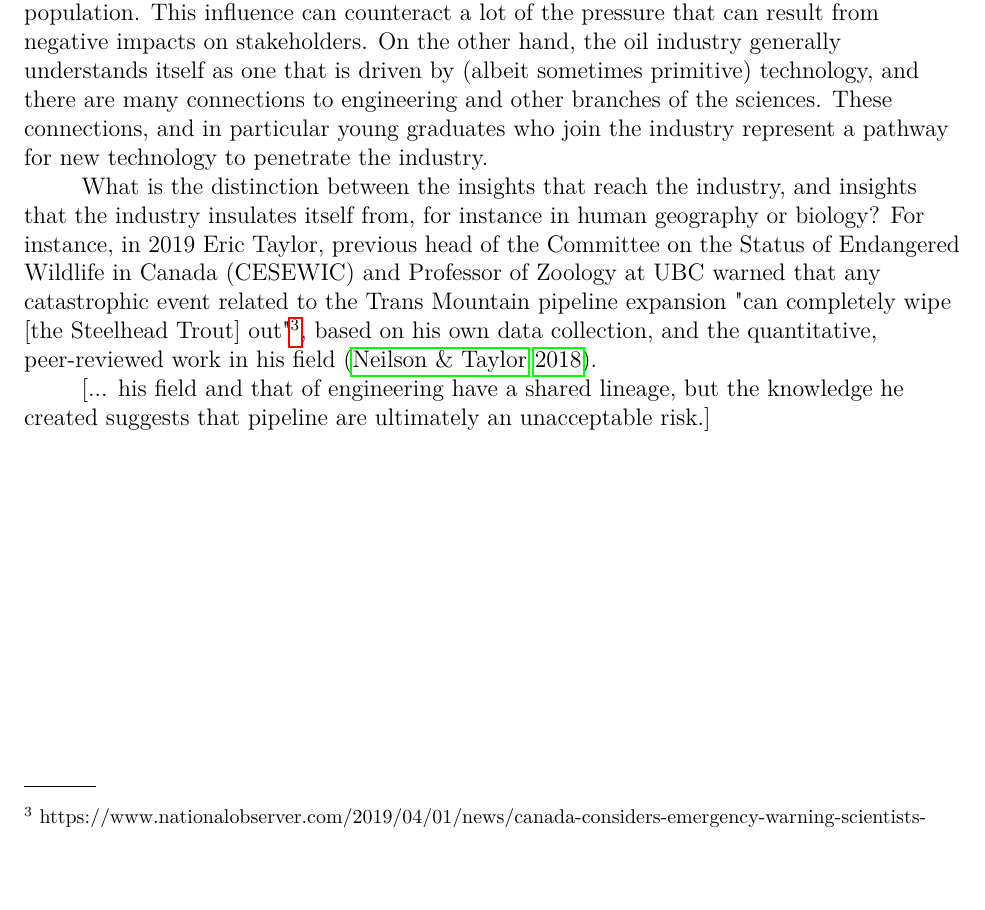
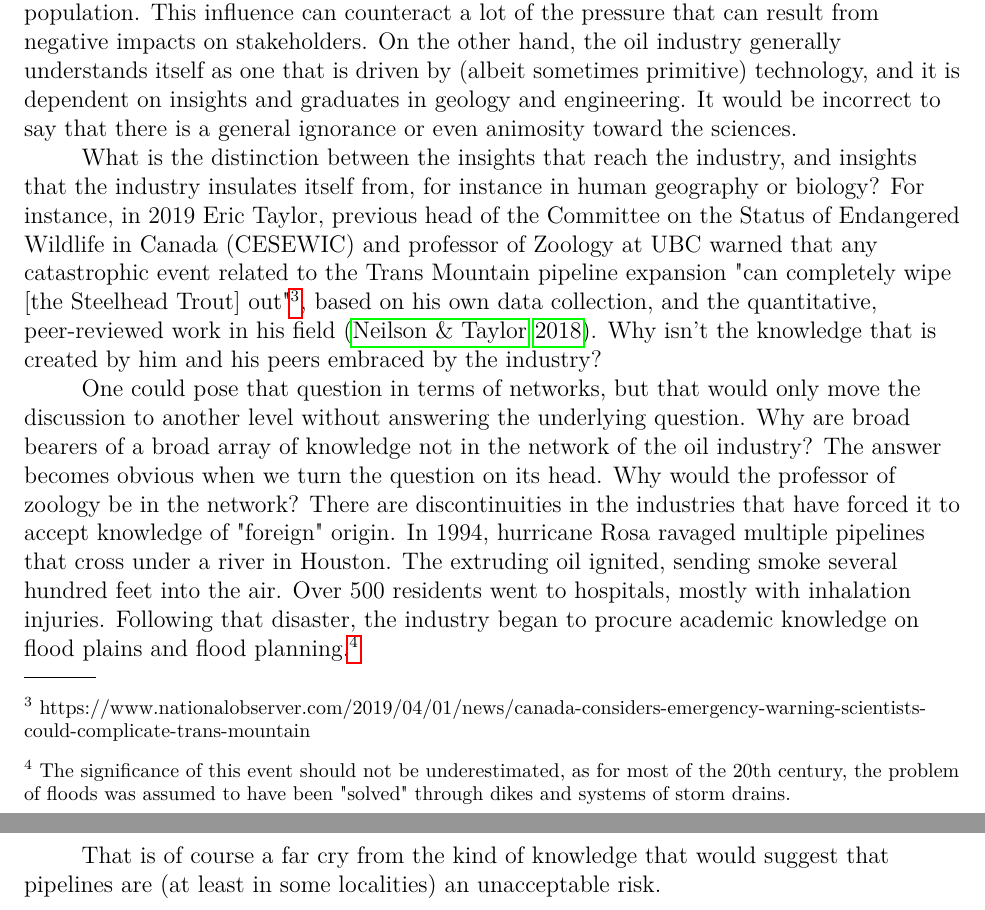
Before and after one commit to julianbarg/spills, a LaTeX paper (drafts/entry_2020-04-10/main.tex): part of page 3 of 4 before the commit and two parts of pages 3 and 4 of 5 after it, the two joined at a grey line, cut so that both start at the same text, the shorter picture padded with empty space. Compiled offline with pdfLaTeX.

Commit message:
Added section on "acceptable" knowledge.

```diff
--- a/drafts/entry_2020-04-10/main.tex
+++ b/drafts/entry_2020-04-10/main.tex
@@ -38,11 +38,13 @@
 
 	Which approach describes the real state of the world most accurately? Is an optimistic view of technology undue? Can organizations drive continuous improvement? To take an absolute position on either question seems awfully fatalistic. Instead, we could explore the limits toward either ends of the two continuums.
 
-	The oil industry, depending on the socio-political environment, can exert an awful lot of influence (directly) on the legislature and (indirectly through the media) on the general population. This influence can counteract a lot of the pressure that can result from negative impacts on stakeholders. On the other hand, the oil industry generally understands itself as one that is driven by (albeit sometimes primitive) technology, and there are many connections to engineering and other branches of the sciences. These connections, and in particular young graduates who join the industry represent a pathway for new technology to penetrate the industry.
+	The oil industry, depending on the socio-political environment, can exert an awful lot of influence (directly) on the legislature and (indirectly through the media) on the general population. This influence can counteract a lot of the pressure that can result from negative impacts on stakeholders. On the other hand, the oil industry generally understands itself as one that is driven by (albeit sometimes primitive) technology, and it is dependent on insights and graduates in geology and engineering. It would be incorrect to say that there is a general ignorance or even animosity toward the sciences.
 
-	What is the distinction between the insights that reach the industry, and insights that the industry insulates itself from, for instance in human geography or biology? For instance, in 2019 Eric Taylor, previous head of the Committee on the Status of Endangered Wildlife in Canada (CESEWIC) and Professor of Zoology at UBC warned that any catastrophic event related to the Trans Mountain pipeline expansion "can completely wipe [the Steelhead Trout] out"\footnote{https://www.nationalobserver.com/2019/04/01/news/canada-considers-emergency-warning-scientists-could-complicate-trans-mountain}, based on his own data collection, and the quantitative, peer-reviewed work in his field \citep{Neilson2018}.
+	What is the distinction between the insights that reach the industry, and insights that the industry insulates itself from, for instance in human geography or biology? For instance, in 2019 Eric Taylor, previous head of the Committee on the Status of Endangered Wildlife in Canada (CESEWIC) and professor of Zoology at UBC warned that any catastrophic event related to the Trans Mountain pipeline expansion "can completely wipe [the Steelhead Trout] out"\footnote{https://www.nationalobserver.com/2019/04/01/news/canada-considers-emergency-warning-scientists-could-complicate-trans-mountain}, based on his own data collection, and the quantitative, peer-reviewed work in his field \citep{Neilson2018}. Why isn't the knowledge that is created by him and his peers embraced by the industry?
 
-	[... his field and that of engineering have a shared lineage, but the knowledge he created suggests that pipeline are ultimately an unacceptable risk.]
+	One could pose that question in terms of networks, but that would only move the discussion to another level without answering the underlying question. Why are broad bearers of a broad array of knowledge not in the network of the oil industry? The answer becomes obvious when we turn the question on its head. Why would the professor of zoology be in the network? There are discontinuities in the industries that have forced it to accept knowledge of "foreign" origin. In 1994, hurricane Rosa ravaged multiple pipelines that cross under a river in Houston. The extruding oil ignited, sending smoke several hundred feet into the air. Over 500 residents went to hospitals, mostly with inhalation injuries. Following that disaster, the industry began to procure academic knowledge on flood plains and flood planning.\footnote{The significance of this event should not be underestimated, as for most of the 20th century, the problem of floods was assumed to have been "solved" through dikes and systems of storm drains.}
+
+	That is of course a far cry from the kind of knowledge that would suggest that pipelines are (at least in some localities) an unacceptable risk.
 
 \bibliography{bibliography}
 
```
Also changed, not shown: drafts/entry_2020-04-10/main.pdf.
